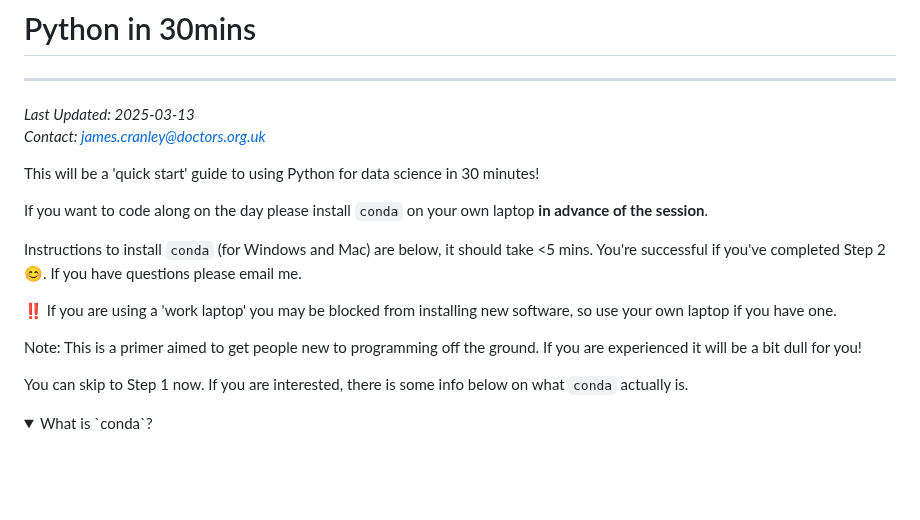
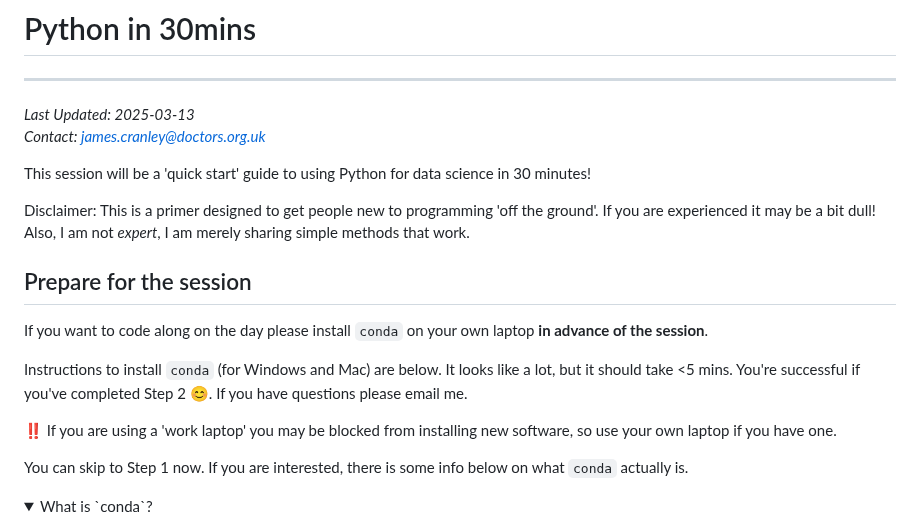
Before and after one commit to james-cranley/Python30, a Markdown page: README.md, the part around the change. GitHub-like rendering; folded sections open; blank space fills up the shorter version.

```diff
--- a/README.md
+++ b/README.md
@@ -4,15 +4,18 @@
 *Last Updated: 2025-03-13*
 *Contact: [james.cranley@doctors.org.uk](mailto:james.cranley@doctors.org.uk)*
 
-This will be a 'quick start' guide to using Python for data science in 30 minutes!
+This session will be a 'quick start' guide to using Python for data science in 30 minutes!
+
+Disclaimer: This is a primer designed to get people new to programming 'off the ground'. If you are experienced it may be a bit dull! Also, I am not _expert_, I am merely sharing simple methods that work.
+
+## Prepare for the session
 
 If you want to code along on the day please install `conda` on your own laptop **in advance of the session**.
 
-Instructions to install `conda` (for Windows and Mac) are below, it should take <5 mins. You're successful if you've completed Step 2 😊. If you have questions please email me.
+Instructions to install `conda` (for Windows and Mac) are below. It looks like a lot, but it should take <5 mins. You're successful if you've completed Step 2 😊. If you have questions please email me.
 
 ‼️ If you are using a 'work laptop' you may be blocked from installing new software, so use your own laptop if you have one.
 
-Note: This is a primer aimed to get people new to programming off the ground. If you are experienced it will be a bit dull for you!
 
 You can skip to Step 1 now. If you are interested, there is some info below on what `conda` actually is.
 
```
